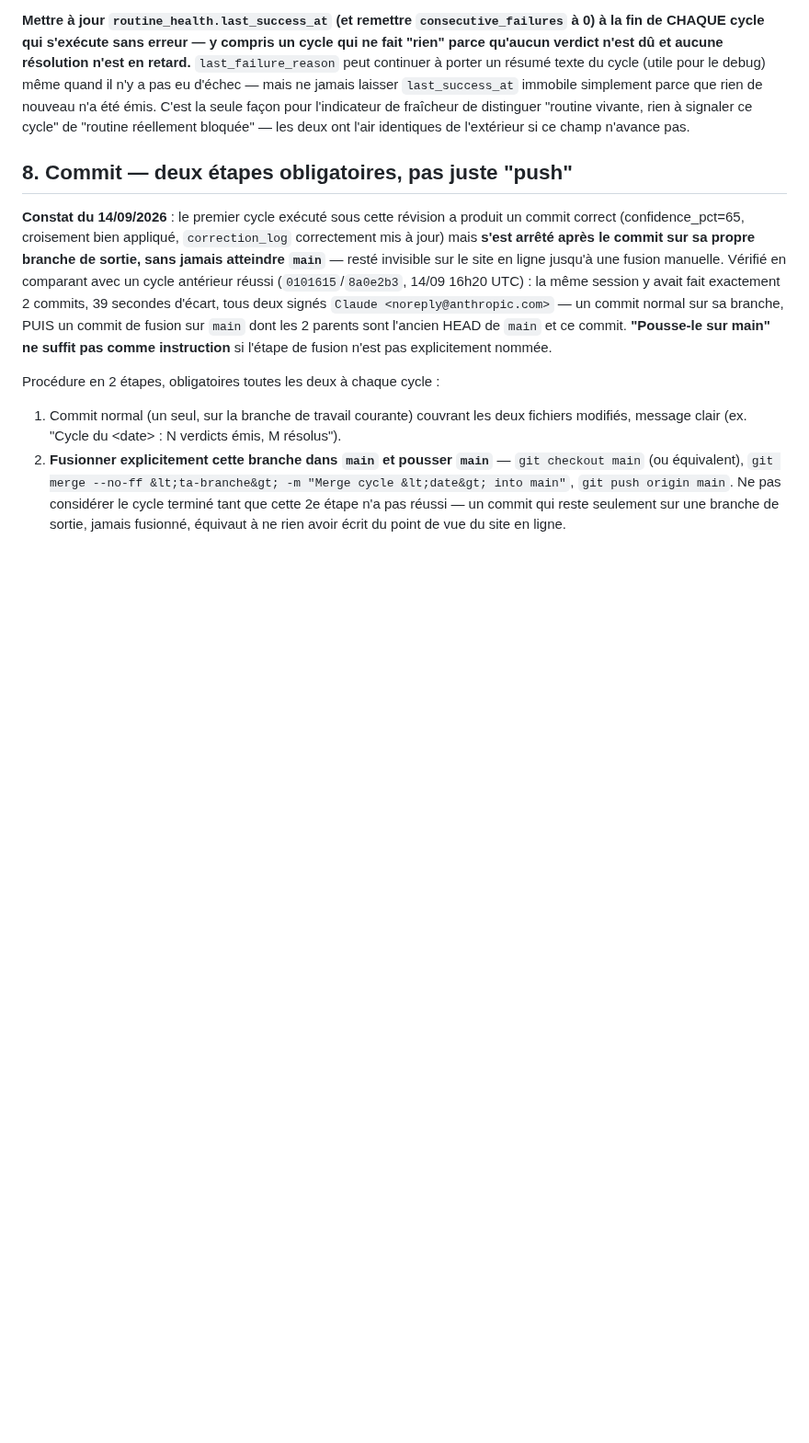
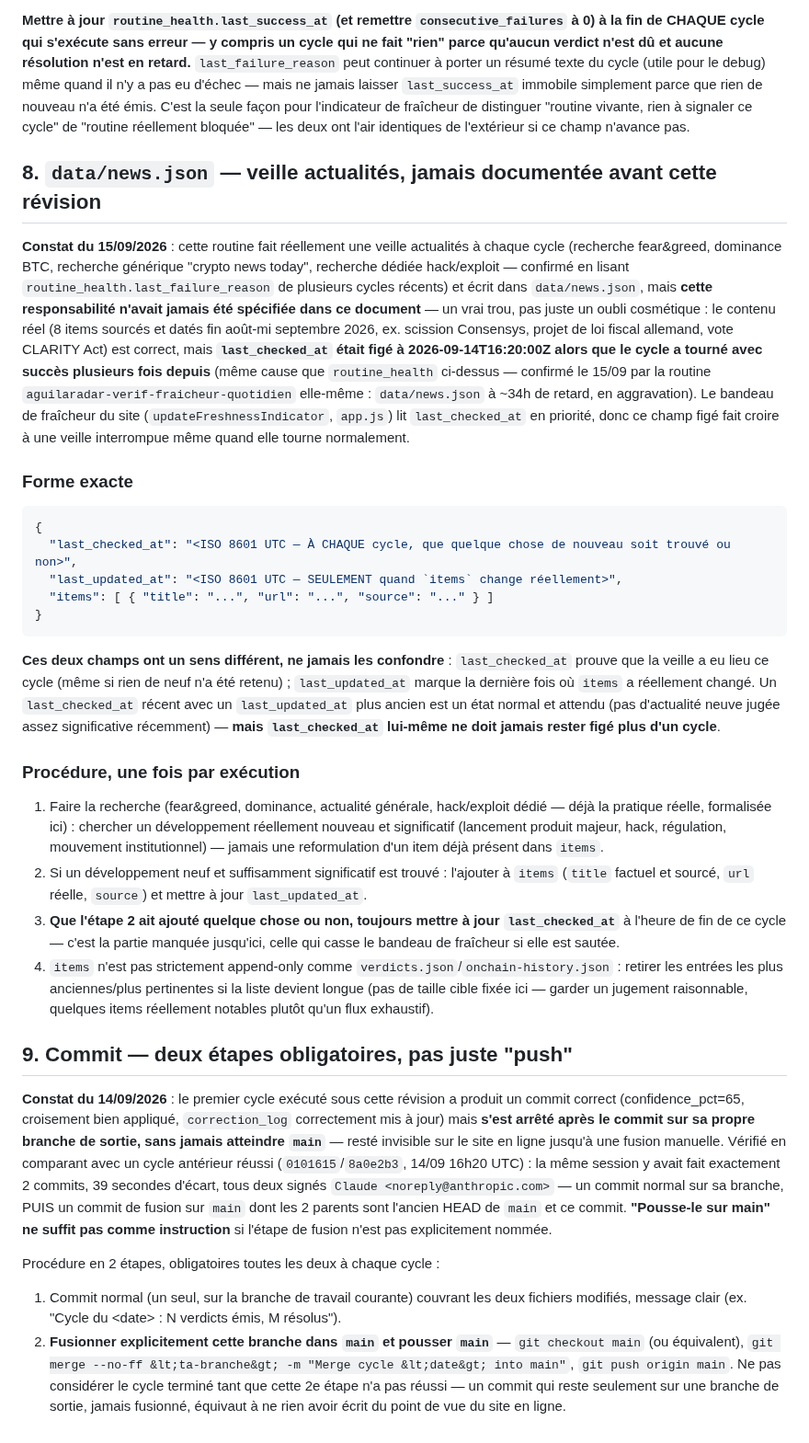
Before and after one commit to jaki2402-dev/aguilaradar-, a Markdown page: docs/routines/cycle-2h-verdict.md, the part around the change. Shown at 92% size. Rendered like a GitHub page; blank space fills up the shorter version.

Commit message:
Corrige la veille actualités (news.json) : même piège que routine_health
data/news.json accusait ~34h de retard (signalé indépendamment par
aguilaradar-verif-fraicheur-quotidien ce matin) — vérifié : même cause déjà
diagnostiquée pour engine-history.json.routine_health (voir commit
précédent), même routine (aguilaradar-cycle-2h), même fix. last_checked_at
n'était jamais explicitement spécifié comme "à toucher à chaque cycle" ;
la veille actualités elle-même (fear&greed, dominance BTC, recherche
hack/exploit) n'était jamais documentée dans la spec versionnée bien
qu'elle tourne réellement à chaque cycle — trou de doc, pas juste un champ
oublié. Ajoute docs/routines/cycle-2h-verdict.md §8, qui distingue
explicitement last_checked_at (à jour à chaque cycle) de last_updated_at
(seulement quand items change réellement — un décalage entre les deux est
normal, pas une panne).

Le contenu réel de news.json est correct et à jour (8 items sourcés,
vote CLARITY Act du 15/09 déjà suivi) — seul le bookkeeping de fraîcheur
était cassé, pas la veille elle-même.

Co-Authored-By: Claude Sonnet 5 <noreply@anthropic.com>
Claude-Session: https://claude.ai/code/session_01CgytUq5dXr4Z2Yd37LEcuw

````diff
--- a/docs/routines/cycle-2h-verdict.md
+++ b/docs/routines/cycle-2h-verdict.md
@@ -142,7 +142,54 @@ la seule façon pour l'indicateur de fraîcheur de distinguer "routine vivante,
 cycle" de "routine réellement bloquée" — les deux ont l'air identiques de l'extérieur si ce champ
 n'avance pas.
 
-## 8. Commit — deux étapes obligatoires, pas juste "push"
+## 8. `data/news.json` — veille actualités, jamais documentée avant cette révision
+
+**Constat du 15/09/2026** : cette routine fait réellement une veille actualités à chaque cycle
+(recherche fear&greed, dominance BTC, recherche générique "crypto news today", recherche dédiée
+hack/exploit — confirmé en lisant `routine_health.last_failure_reason` de plusieurs cycles
+récents) et écrit dans `data/news.json`, mais **cette responsabilité n'avait jamais été spécifiée
+dans ce document** — un vrai trou, pas juste un oubli cosmétique : le contenu réel (8 items
+sourcés et datés fin août-mi septembre 2026, ex. scission Consensys, projet de loi fiscal allemand,
+vote CLARITY Act) est correct, mais **`last_checked_at` était figé à 2026-09-14T16:20:00Z alors
+que le cycle a tourné avec succès plusieurs fois depuis** (même cause que `routine_health` ci-dessus
+— confirmé le 15/09 par la routine `aguilaradar-verif-fraicheur-quotidien` elle-même :
+`data/news.json` à ~34h de retard, en aggravation). Le bandeau de fraîcheur du site
+(`updateFreshnessIndicator`, `app.js`) lit `last_checked_at` en priorité, donc ce champ figé fait
+croire à une veille interrompue même quand elle tourne normalement.
+
+### Forme exacte
+
+```json
+{
+  "last_checked_at": "<ISO 8601 UTC — À CHAQUE cycle, que quelque chose de nouveau soit trouvé ou non>",
+  "last_updated_at": "<ISO 8601 UTC — SEULEMENT quand `items` change réellement>",
+  "items": [ { "title": "...", "url": "...", "source": "..." } ]
+}
+```
+
+**Ces deux champs ont un sens différent, ne jamais les confondre** : `last_checked_at` prouve que
+la veille a eu lieu ce cycle (même si rien de neuf n'a été retenu) ; `last_updated_at` marque la
+dernière fois où `items` a réellement changé. Un `last_checked_at` récent avec un `last_updated_at`
+plus ancien est un état normal et attendu (pas d'actualité neuve jugée assez significative
+récemment) — **mais `last_checked_at` lui-même ne doit jamais rester figé plus d'un cycle**.
+
+### Procédure, une fois par exécution
+
+1. Faire la recherche (fear&greed, dominance, actualité générale, hack/exploit dédié — déjà la
+   pratique réelle, formalisée ici) : chercher un développement réellement nouveau et significatif
+   (lancement produit majeur, hack, régulation, mouvement institutionnel) — jamais une reformulation
+   d'un item déjà présent dans `items`.
+2. Si un développement neuf et suffisamment significatif est trouvé : l'ajouter à `items` (`title`
+   factuel et sourcé, `url` réelle, `source`) et mettre à jour `last_updated_at`.
+3. **Que l'étape 2 ait ajouté quelque chose ou non, toujours mettre à jour `last_checked_at`** à
+   l'heure de fin de ce cycle — c'est la partie manquée jusqu'ici, celle qui casse le bandeau de
+   fraîcheur si elle est sautée.
+4. `items` n'est pas strictement append-only comme `verdicts.json`/`onchain-history.json` : retirer
+   les entrées les plus anciennes/plus pertinentes si la liste devient longue (pas de taille cible
+   fixée ici — garder un jugement raisonnable, quelques items réellement notables plutôt qu'un flux
+   exhaustif).
+
+## 9. Commit — deux étapes obligatoires, pas juste "push"
 
 **Constat du 14/09/2026** : le premier cycle exécuté sous cette révision a produit un commit
 correct (confidence_pct=65, croisement bien appliqué, `correction_log` correctement mis à jour)
````
Also changed, not shown: CLAUDE.md (+2 -0 lines).
